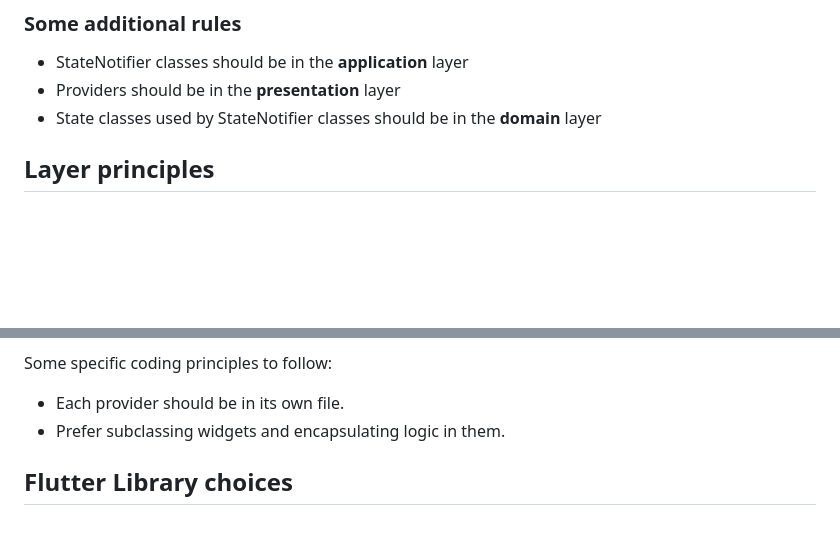
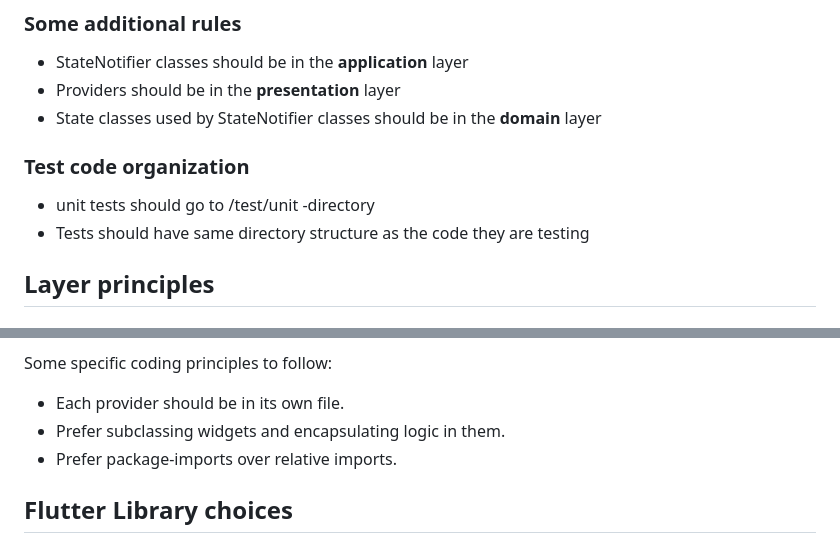
Before and after one commit to kbjorklid/pomodoro_flutter, a Markdown page: CONVENTIONS.md, 2 parts joined by grey strips. Rendered like a GitHub page; blank space fills up the shorter version.

Commit message:
docs: Add test code organization and import preferences to conventions

```diff
--- a/CONVENTIONS.md
+++ b/CONVENTIONS.md
@@ -52,6 +52,9 @@ lib/settings/infrastructure/
 - Providers should be in the **presentation** layer
 - State classes used by StateNotifier classes should be in the **domain** layer
 
+### Test code organization
+- unit tests should go to /test/unit -directory
+- Tests should have same directory structure as the code they are testing
 
 ## Layer principles
 
@@ -79,6 +82,7 @@ Some specific coding principles to follow:
 
 - Each provider should be in its own file.
 - Prefer subclassing widgets and encapsulating logic in them.
+- Prefer package-imports over relative imports.
 
 
 ## Flutter Library choices
```
